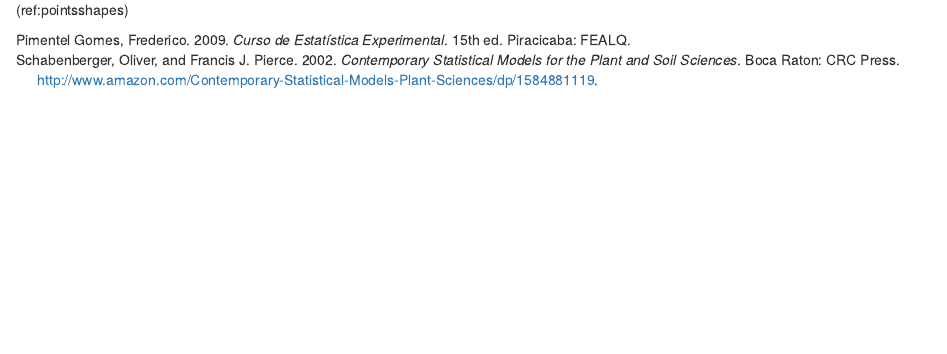
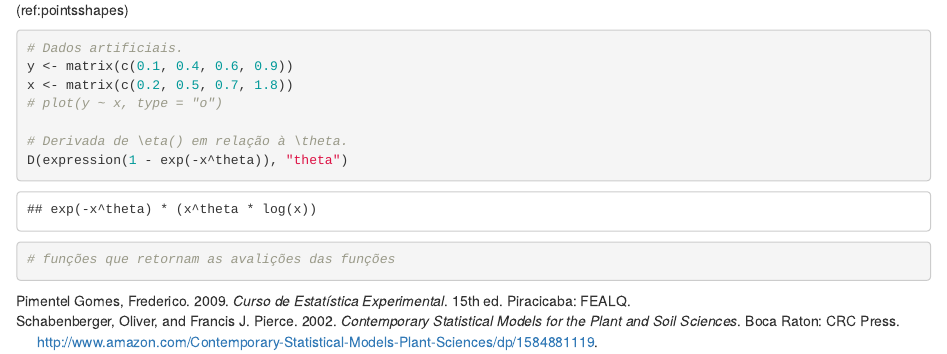
Before and after one commit to walmes/mrnl, an R Markdown document (01-introd.Rmd): the page in a window 1100 px wide, from 5470 px down. Rendered offline with R 4.5, knitr and Pandoc, with nearby package versions; drawn as R Markdown's standard HTML page in place of the format the file asks for; some code elsewhere in the file could not run offline; common packages that the code uses without loading them are loaded.

Commit message:
Uses the knitr::read_chunk to externalize code.

````diff
--- a/01-introd.Rmd
+++ b/01-introd.Rmd
@@ -450,3 +454,6 @@ característicos e formas.
 ```{r pointsshapes, echo = FALSE, fig.cap = "(ref:pointsshapes)"}
 knitr::include_graphics("./tikz/points_and_shapes.png")
 ```
+
+```{r der-parcial}
+```
--- a/_output.yml
+++ b/_output.yml
@@ -20,7 +20,7 @@ bookdown::epub_book:
 
 # ---- GitBook ----
 bookdown::gitbook:
-  highlight: haddock
+  highlight: tango # default, tango, pygments, kate, monochrome, espresso, zenburn, haddock, textmate.
   css: config/gb-style.css
   includes:
     in_header: config/MathJax.html
--- /dev/null
+++ b/scripts/02-estimacao.R
@@ -0,0 +1,11 @@
+# ---- der-parcial -----------------------------------------------------
+
+# Dados artificiais.
+y <- matrix(c(0.1, 0.4, 0.6, 0.9))
+x <- matrix(c(0.2, 0.5, 0.7, 1.8))
+# plot(y ~ x, type = "o")
+
+# Derivada de \eta() em relação à \theta.
+D(expression(1 - exp(-x^theta)), "theta")
+
+# funções que retornam as avalições das funções
````
Also changed, not shown: 01-introd.Rmd (4 more changed lines).
